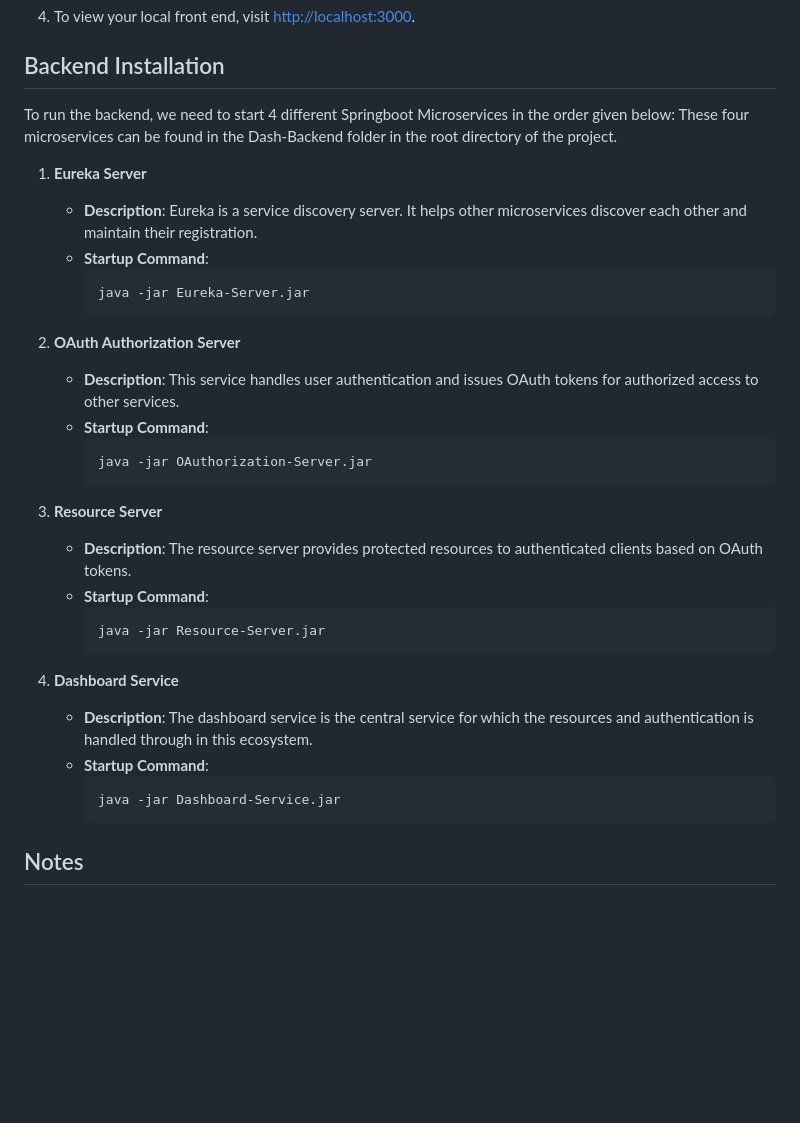
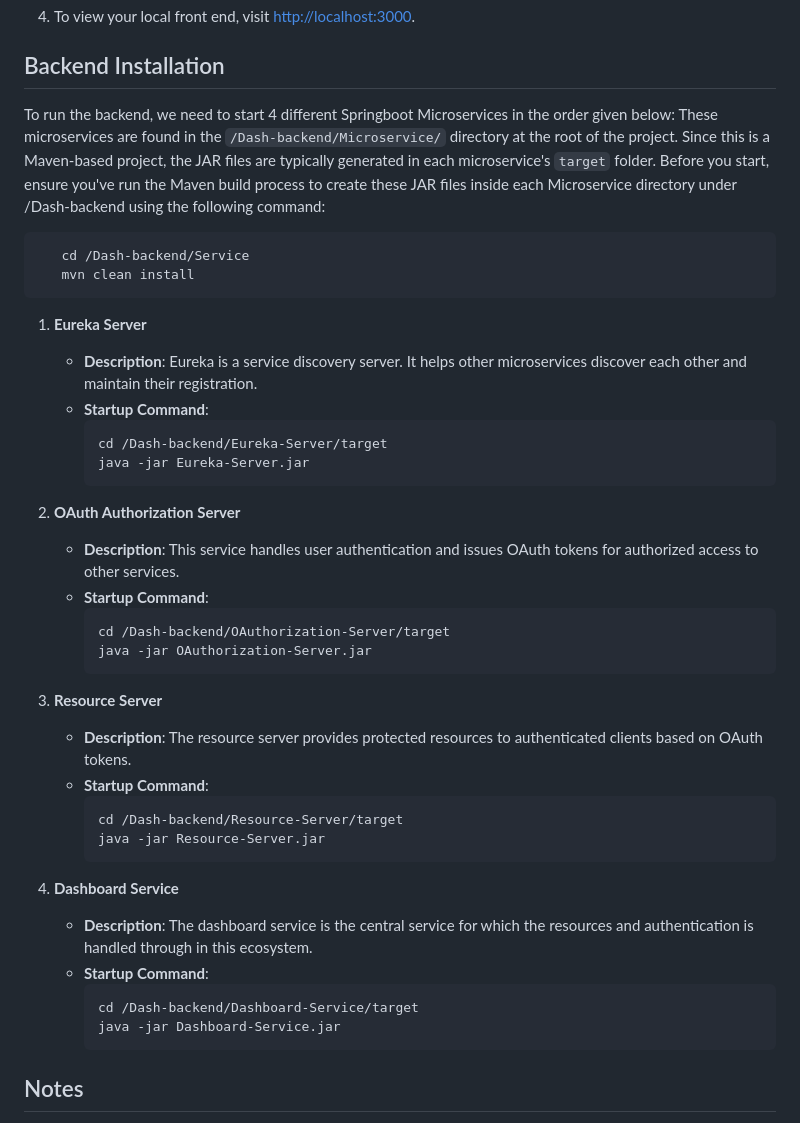
Before and after one commit to Dash-CS370/dash-analytics, a Markdown page: README.md, the part around the change. GitHub-like rendering; blank space fills up the shorter version.

````diff
--- a/README.md
+++ b/README.md
@@ -41,12 +41,22 @@ npm run dev
 
 ## Backend Installation
 To run the backend, we need to start 4 different Springboot Microservices in the order given below:
-These four microservices can be found in the Dash-Backend folder in the root directory of the project.
+These microservices are found in the `/Dash-backend/Microservice/` directory at the root of the project.
+Since this is a Maven-based project, the JAR files are typically generated in each microservice's `target` folder.
+Before you start, ensure you've run the Maven build process to create these JAR files inside each Microservice directory under /Dash-backend
+using the following command:
+
+```bash
+   cd /Dash-backend/Service
+   mvn clean install
+```
+
 
 1. **Eureka Server**
    - **Description**: Eureka is a service discovery server. It helps other microservices discover each other and maintain their registration.
    - **Startup Command**:
      ```bash
+     cd /Dash-backend/Eureka-Server/target
      java -jar Eureka-Server.jar
      ```
 
@@ -54,6 +64,7 @@ These four microservices can be found in the Dash-Backend folder in the root dir
    - **Description**: This service handles user authentication and issues OAuth tokens for authorized access to other services.
    - **Startup Command**:
      ```bash
+     cd /Dash-backend/OAuthorization-Server/target
      java -jar OAuthorization-Server.jar
      ```
 
@@ -61,6 +72,7 @@ These four microservices can be found in the Dash-Backend folder in the root dir
    - **Description**: The resource server provides protected resources to authenticated clients based on OAuth tokens.
    - **Startup Command**:
      ```bash
+     cd /Dash-backend/Resource-Server/target
      java -jar Resource-Server.jar
      ```
 
@@ -68,6 +80,7 @@ These four microservices can be found in the Dash-Backend folder in the root dir
    - **Description**: The dashboard service is the central service for which the resources and authentication is handled through in this ecosystem.
    - **Startup Command**:
      ```bash
+     cd /Dash-backend/Dashboard-Service/target
      java -jar Dashboard-Service.jar
      ```
 
````
